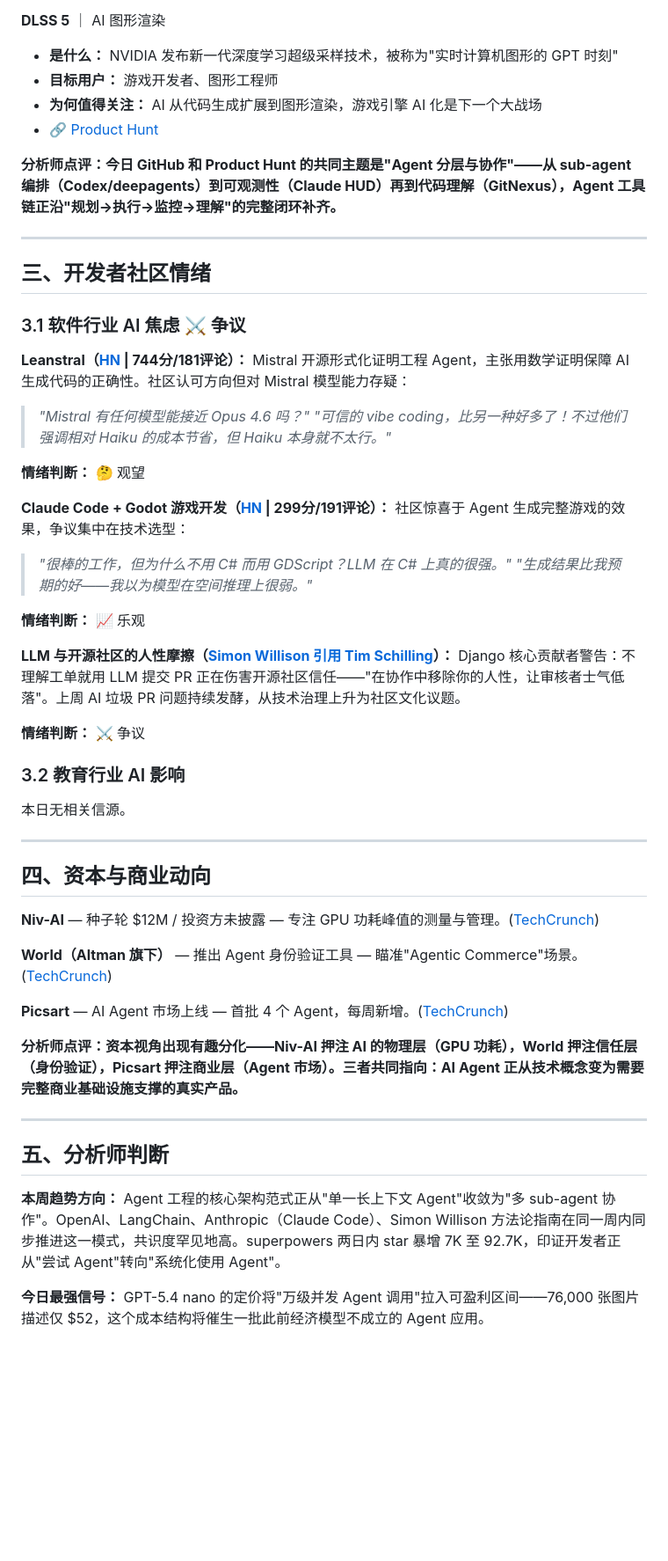
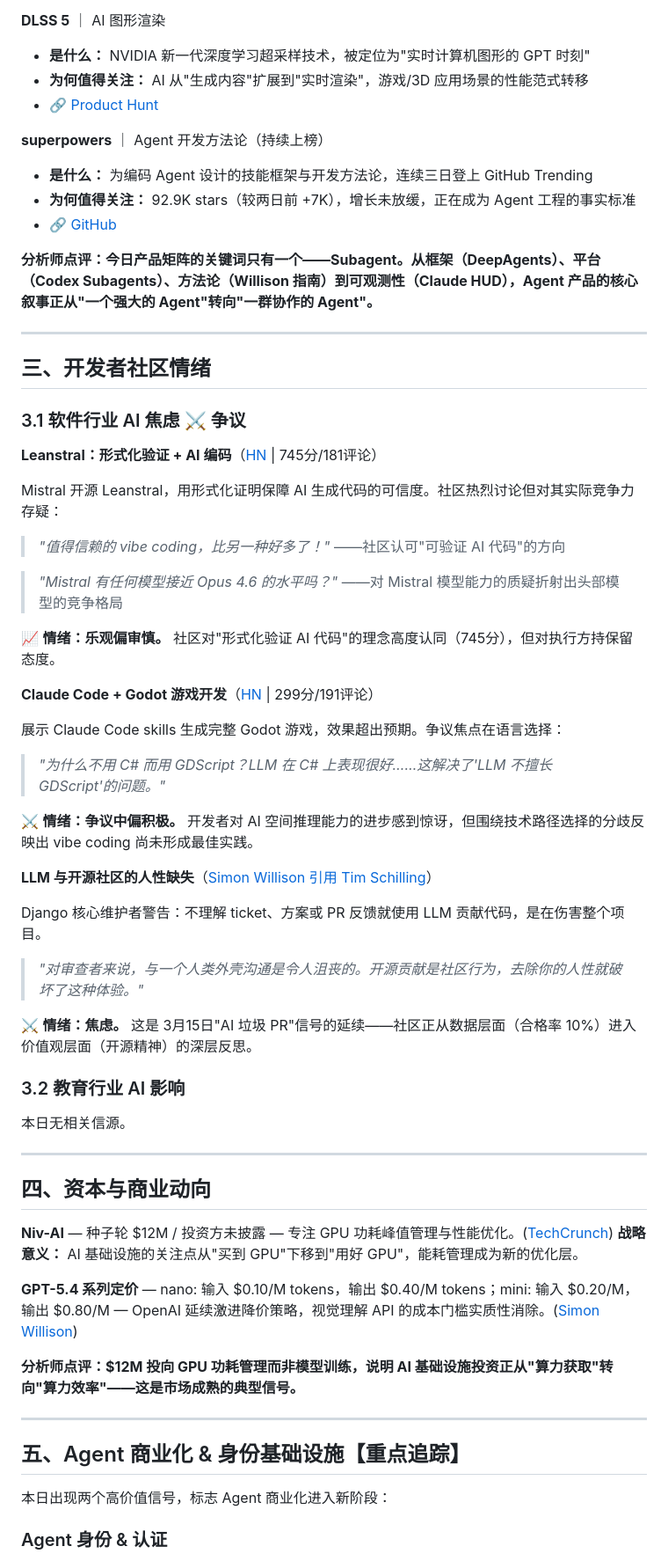
Before and after one commit to xiajngsi/showcase, a Markdown page: vibe-intel/reports/2026-03-18.md, the part around one of its changes. Shown at 88% size. Drawn GitHub-style; blank space fills up the shorter version.

```diff
--- a/vibe-intel/reports/2026-03-18.md
+++ b/vibe-intel/reports/2026-03-18.md
@@ -62,12 +51,16 @@ Sam Altman 旗下 [World 推出 AI 购物代理的人类身份验证工具](http
 - 🔗 [Product Hunt](https://www.producthunt.com/products/openai)
 
 **DLSS 5** ｜ AI 图形渲染
-- **是什么：** NVIDIA 发布新一代深度学习超级采样技术，被称为"实时计算机图形的 GPT 时刻"
-- **目标用户：** 游戏开发者、图形工程师
-- **为何值得关注：** AI 从代码生成扩展到图形渲染，游戏引擎 AI 化是下一个大战场
+- **是什么：** NVIDIA 新一代深度学习超采样技术，被定位为"实时计算机图形的 GPT 时刻"
+- **为何值得关注：** AI 从"生成内容"扩展到"实时渲染"，游戏/3D 应用场景的性能范式转移
 - 🔗 [Product Hunt](https://www.producthunt.com/products/nvidia)
 
-**分析师点评：今日 GitHub 和 Product Hunt 的共同主题是"Agent 分层与协作"——从 sub-agent 编排（Codex/deepagents）到可观测性（Claude HUD）再到代码理解（GitNexus），Agent 工具链正沿"规划→执行→监控→理解"的完整闭环补齐。**
+**superpowers** ｜ Agent 开发方法论（持续上榜）
+- **是什么：** 为编码 Agent 设计的技能框架与开发方法论，连续三日登上 GitHub Trending
+- **为何值得关注：** 92.9K stars（较两日前 +7K），增长未放缓，正在成为 Agent 工程的事实标准
+- 🔗 [GitHub](https://github.com/obra/superpowers)
+
+**分析师点评：今日产品矩阵的关键词只有一个——Subagent。从框架（DeepAgents）、平台（Codex Subagents）、方法论（Willison 指南）到可观测性（Claude HUD），Agent 产品的核心叙事正从"一个强大的 Agent"转向"一群协作的 Agent"。**
 
 ---
 
@@ -75,21 +68,31 @@ Sam Altman 旗下 [World 推出 AI 购物代理的人类身份验证工具](http
 
 ### 3.1 软件行业 AI 焦虑 ⚔️ 争议
 
-**Leanstral（[HN](https://news.ycombinator.com/item?id=47404796) | 744分/181评论）：** Mistral 开源形式化证明工程 Agent，主张用数学证明保障 AI 生成代码的正确性。社区认可方向但对 Mistral 模型能力存疑：
-> *"Mistral 有任何模型能接近 Opus 4.6 吗？"*
-> *"可信的 vibe coding，比另一种好多了！不过他们强调相对 Haiku 的成本节省，但 Haiku 本身就不太行。"*
+**Leanstral：形式化验证 + AI 编码**（[HN](https://news.ycombinator.com/item?id=47404796) | 745分/181评论）
 
-**情绪判断：** 🤔 观望
+Mistral 开源 Leanstral，用形式化证明保障 AI 生成代码的可信度。社区热烈讨论但对其实际竞争力存疑：
 
-**Claude Code + Godot 游戏开发（[HN](https://news.ycombinator.com/item?id=47400868) | 299分/191评论）：** 社区惊喜于 Agent 生成完整游戏的效果，争议集中在技术选型：
-> *"很棒的工作，但为什么不用 C# 而用 GDScript？LLM 在 C# 上真的很强。"*
-> *"生成结果比我预期的好——我以为模型在空间推理上很弱。"*
+> *"值得信赖的 vibe coding，比另一种好多了！"* ——社区认可"可验证 AI 代码"的方向
 
-**情绪判断：** 📈 乐观
+> *"Mistral 有任何模型接近 Opus 4.6 的水平吗？"* ——对 Mistral 模型能力的质疑折射出头部模型的竞争格局
 
-**LLM 与开源社区的人性摩擦（[Simon Willison 引用 Tim Schilling](https://simonwillison.net/2026/Mar/17/tim-schilling/#atom-everything)）：** Django 核心贡献者警告：不理解工单就用 LLM 提交 PR 正在伤害开源社区信任——"在协作中移除你的人性，让审核者士气低落"。上周 AI 垃圾 PR 问题持续发酵，从技术治理上升为社区文化议题。
+📈 **情绪：乐观偏审慎。** 社区对"形式化验证 AI 代码"的理念高度认同（745分），但对执行方持保留态度。
 
-**情绪判断：** ⚔️ 争议
+**Claude Code + Godot 游戏开发**（[HN](https://news.ycombinator.com/item?id=47400868) | 299分/191评论）
+
+展示 Claude Code skills 生成完整 Godot 游戏，效果超出预期。争议焦点在语言选择：
+
+> *"为什么不用 C# 而用 GDScript？LLM 在 C# 上表现很好……这解决了'LLM 不擅长 GDScript'的问题。"*
+
+⚔️ **情绪：争议中偏积极。** 开发者对 AI 空间推理能力的进步感到惊讶，但围绕技术路径选择的分歧反映出 vibe coding 尚未形成最佳实践。
+
+**LLM 与开源社区的人性缺失**（[Simon Willison 引用 Tim Schilling](https://simonwillison.net/2026/Mar/17/tim-schilling/#atom-everything)）
+
+Django 核心维护者警告：不理解 ticket、方案或 PR 反馈就使用 LLM 贡献代码，是在伤害整个项目。
+
+> *"对审查者来说，与一个人类外壳沟通是令人沮丧的。开源贡献是社区行为，去除你的人性就破坏了这种体验。"*
+
+⚔️ **情绪：焦虑。** 这是 3月15日"AI 垃圾 PR"信号的延续——社区正从数据层面（合格率 10%）进入价值观层面（开源精神）的深层反思。
 
 ### 3.2 教育行业 AI 影响
 
@@ -99,19 +102,18 @@ Sam Altman 旗下 [World 推出 AI 购物代理的人类身份验证工具](http
 
 ## 四、资本与商业动向
 
-**Niv-AI** — 种子轮 $12M / 投资方未披露 — 专注 GPU 功耗峰值的测量与管理。([TechCrunch](https://techcrunch.com/2026/03/17/niv-ai-exits-stealth-to-wring-more-power-performance-out-of-gpus/))
+**Niv-AI** — 种子轮 $12M / 投资方未披露 — 专注 GPU 功耗峰值管理与性能优化。([TechCrunch](https://techcrunch.com/2026/03/17/niv-ai-exits-stealth-to-wring-more-power-performance-out-of-gpus/))
+**战略意义：** AI 基础设施的关注点从"买到 GPU"下移到"用好 GPU"，能耗管理成为新的优化层。
 
-**World（Altman 旗下）** — 推出 Agent 身份验证工具 — 瞄准"Agentic Commerce"场景。([TechCrunch](https://techcrunch.com/2026/03/17/world-launches-tool-to-verify-humans-behind-ai-shopping-agents/))
+**GPT-5.4 系列定价** — nano: 输入 $0.10/M tokens，输出 $0.40/M tokens；mini: 输入 $0.20/M，输出 $0.80/M — OpenAI 延续激进降价策略，视觉理解 API 的成本门槛实质性消除。([Simon Willison](https://simonwillison.net/2026/Mar/17/mini-and-nano/#atom-everything))
 
-**Picsart** — AI Agent 市场上线 — 首批 4 个 Agent，每周新增。([TechCrunch](https://techcrunch.com/2026/03/16/picsart-now-allows-creators-to-hire-ai-assistants-through-agent-marketplace/))
-
-**分析师点评：资本视角出现有趣分化——Niv-AI 押注 AI 的物理层（GPU 功耗），World 押注信任层（身份验证），Picsart 押注商业层（Agent 市场）。三者共同指向：AI Agent 正从技术概念变为需要完整商业基础设施支撑的真实产品。**
+**分析师点评：$12M 投向 GPU 功耗管理而非模型训练，说明 AI 基础设施投资正从"算力获取"转向"算力效率"——这是市场成熟的典型信号。**
 
 ---
 
-## 五、分析师判断
+## 五、Agent 商业化 & 身份基础设施【重点追踪】
 
-**本周趋势方向：** Agent 工程的核心架构范式正从"单一长上下文 Agent"收敛为"多 sub-agent 协作"。OpenAI、LangChain、Anthropic（Claude Code）、Simon Willison 方法论指南在同一周内同步推进这一模式，共识度罕见地高。superpowers 两日内 star 暴增 7K 至 92.7K，印证开发者正从"尝试 Agent"转向"系统化使用 Agent"。
+本日出现两个高价值信号，标志 Agent 商业化进入新阶段：
 
-**今日最强信号：** GPT-5.4 nano 的定价将"万级并发 Agent 调用"拉入可盈利区间——76,000 张图片描述仅 $52，这个成本结构将催生一批此前经济模型不成立的 Agent 应用。
+### Agent 身份 & 认证
 
```
Also changed, not shown: other parts of vibe-intel/reports/2026-03-18.md (+55 -38 lines).
